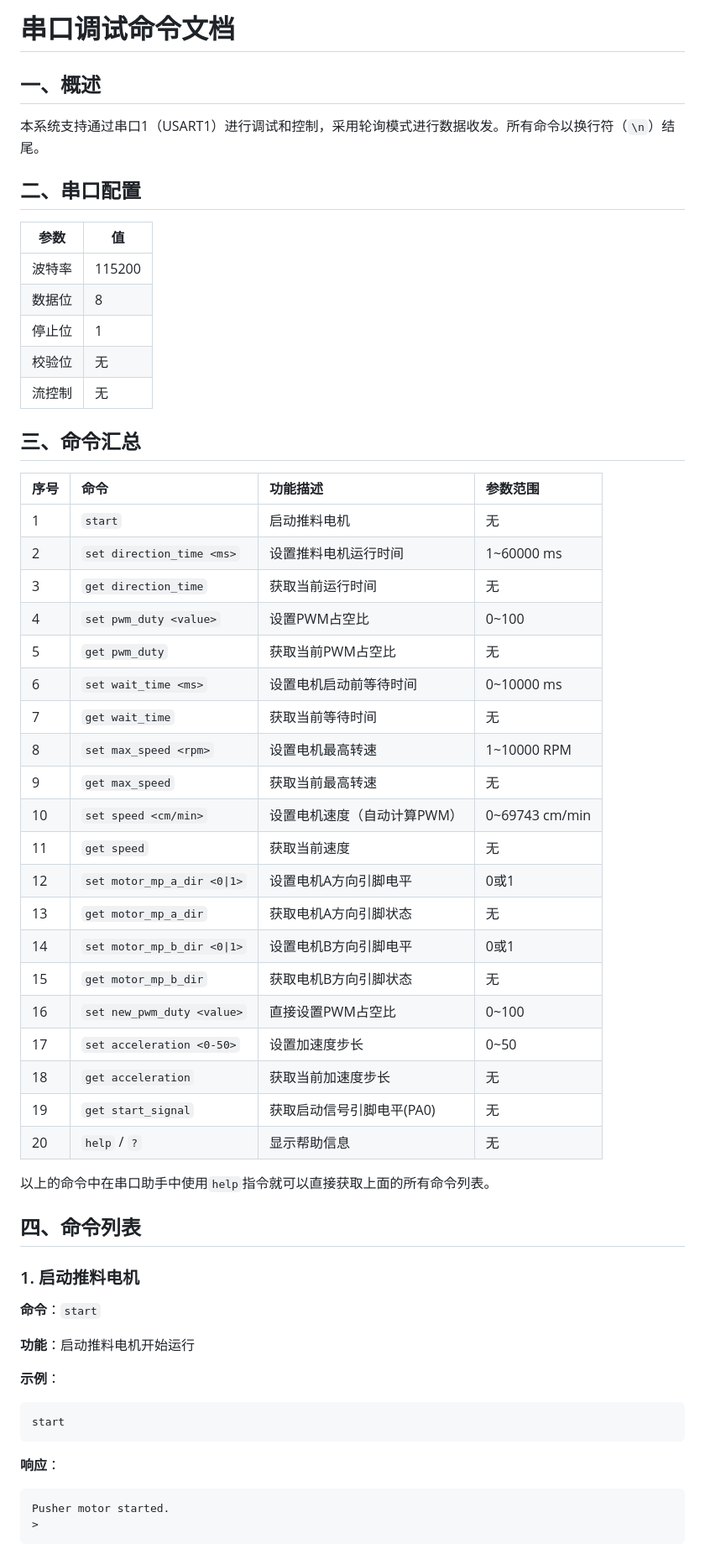
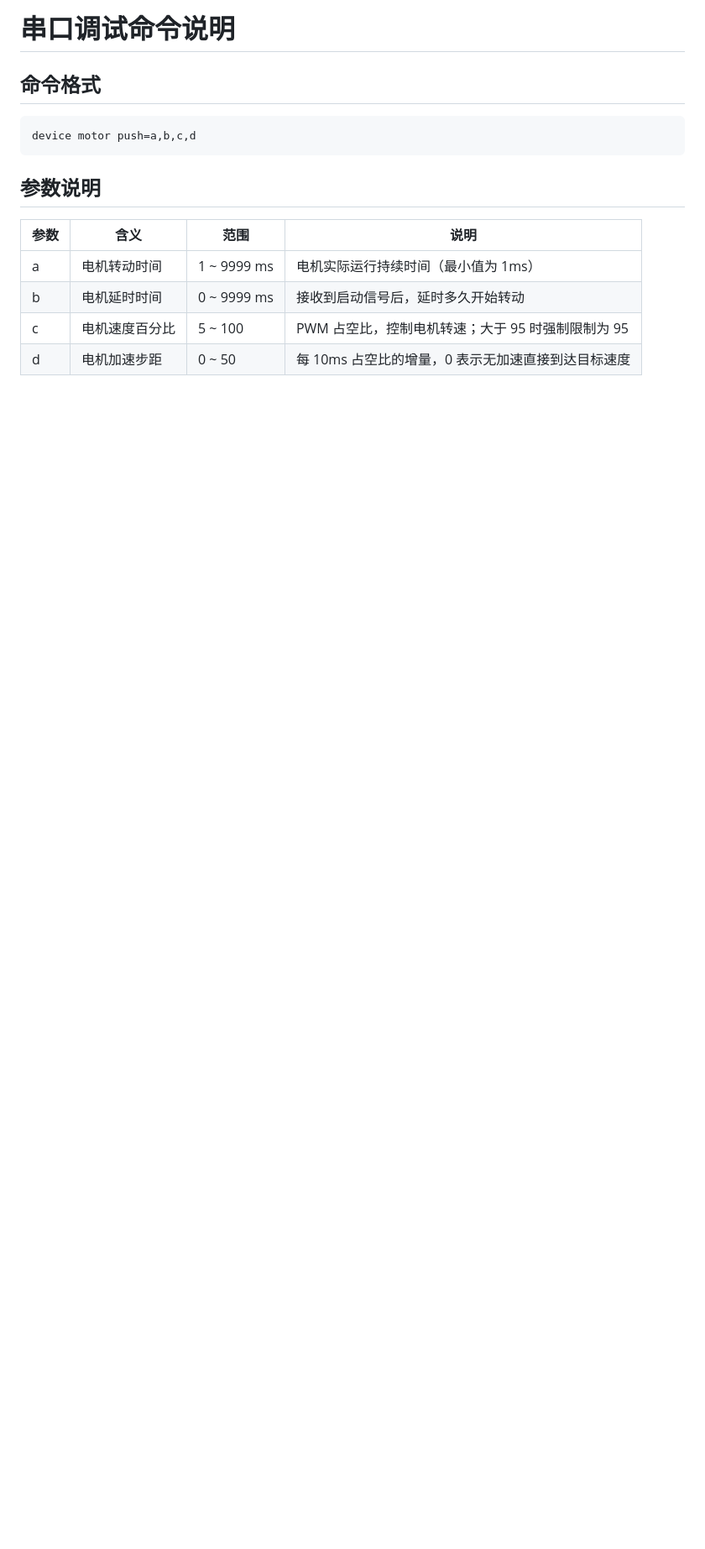
Before and after one commit to grantlee0117/Pusher_Motor, a Markdown page: 串口调试命令.md, the part around one of its changes. Shown at 84% size. Drawn GitHub-style; blank space fills up the shorter version.

````diff
--- a/串口调试命令.md
+++ b/串口调试命令.md
@@ -1,64 +1,17 @@
-# 串口调试命令文档
+# 串口调试命令说明
 
-## 一、概述
-
-本系统支持通过串口1（USART1）进行调试和控制，采用轮询模式进行数据收发。所有命令以换行符（`\n`）结尾。
-
-## 二、串口配置
-
-| 参数  | 值      |
-| --- | ------ |
-| 波特率 | 115200 |
-| 数据位 | 8      |
-| 停止位 | 1      |
-| 校验位 | 无      |
-| 流控制 | 无      |
-
-## 三、命令汇总
-
-| 序号 | 命令                        | 功能描述                      | 参数范围       |
-| :--- | :-------------------------- | :---------------------------- | :------------- |
-| 1    | `start`                     | 启动推料电机                  | 无             |
-| 2    | `set direction_time <ms>`   | 设置推料电机运行时间          | 1~60000 ms     |
-| 3    | `get direction_time`        | 获取当前运行时间              | 无             |
-| 4    | `set pwm_duty <value>`      | 设置PWM占空比                 | 0~100          |
-| 5    | `get pwm_duty`              | 获取当前PWM占空比             | 无             |
-| 6    | `set wait_time <ms>`        | 设置电机启动前等待时间        | 0~10000 ms     |
-| 7    | `get wait_time`             | 获取当前等待时间              | 无             |
-| 8    | `set max_speed <rpm>`       | 设置电机最高转速              | 1~10000 RPM    |
-| 9    | `get max_speed`             | 获取当前最高转速              | 无             |
-| 10   | `set speed <cm/min>`        | 设置电机速度（自动计算PWM）   | 0~69743 cm/min |
-| 11   | `get speed`                 | 获取当前速度                  | 无             |
-| 12   | `set motor_mp_a_dir <0\|1>` | 设置电机A方向引脚电平         | 0或1           |
-| 13   | `get motor_mp_a_dir`        | 获取电机A方向引脚状态         | 无             |
-| 14   | `set motor_mp_b_dir <0\|1>` | 设置电机B方向引脚电平         | 0或1           |
-| 15   | `get motor_mp_b_dir`        | 获取电机B方向引脚状态         | 无             |
-| 16   | `set new_pwm_duty <value>`  | 直接设置PWM占空比             | 0~100          |
-| 17   | `set acceleration <0-50>`   | 设置加速度步长                | 0~50           |
-| 18   | `get acceleration`          | 获取当前加速度步长            | 无             |
-| 19   | `get start_signal`          | 获取启动信号引脚电平(PA0)     | 无             |
-| 20   | `help` / `?`                | 显示帮助信息                  | 无             |
-
-以上的命令中在串口助手中使用`help`指令就可以直接获取上面的所有命令列表。
-
-## 四、命令列表
-
-### 1. 启动推料电机
-
-**命令**：`start`
-
-**功能**：启动推料电机开始运行
-
-**示例**：
+## 命令格式
 
 ```
-start
+device motor push=a,b,c,d
 ```
 
-**响应**：
+## 参数说明
 
-```
-Pusher motor started.
->
-```
+| 参数 | 含义           | 范围        | 说明                                               |
+| ---- | -------------- | ----------- | -------------------------------------------------- |
+| a    | 电机转动时间   | 1 ~ 9999 ms | 电机实际运行持续时间（最小值为 1ms）               |
+| b    | 电机延时时间   | 0 ~ 9999 ms | 接收到启动信号后，延时多久开始转动                 |
+| c    | 电机速度百分比 | 5 ~ 100     | PWM 占空比，控制电机转速；大于 95 时强制限制为 95  |
+| d    | 电机加速步距   | 0 ~ 50      | 每 10ms 占空比的增量，0 表示无加速直接到达目标速度 |
 
````
Also changed, not shown: other parts of 串口调试命令.md (+90 -534 lines).
